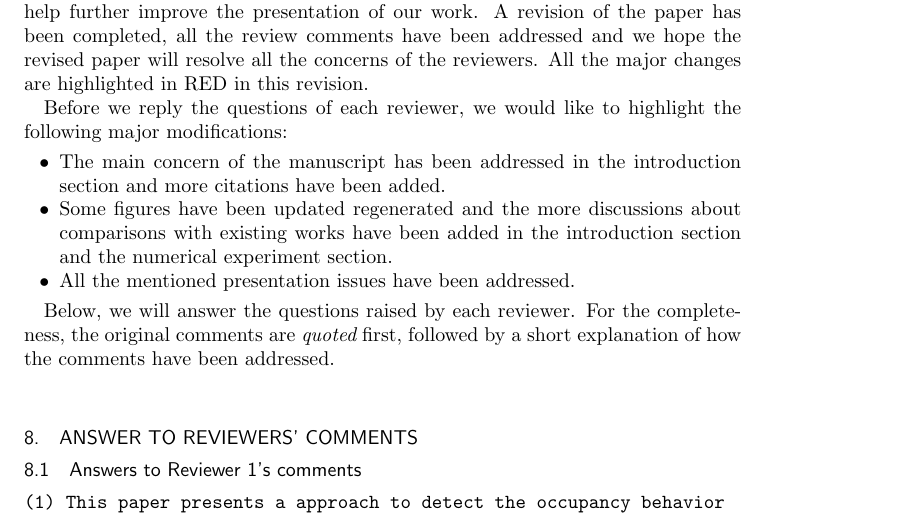
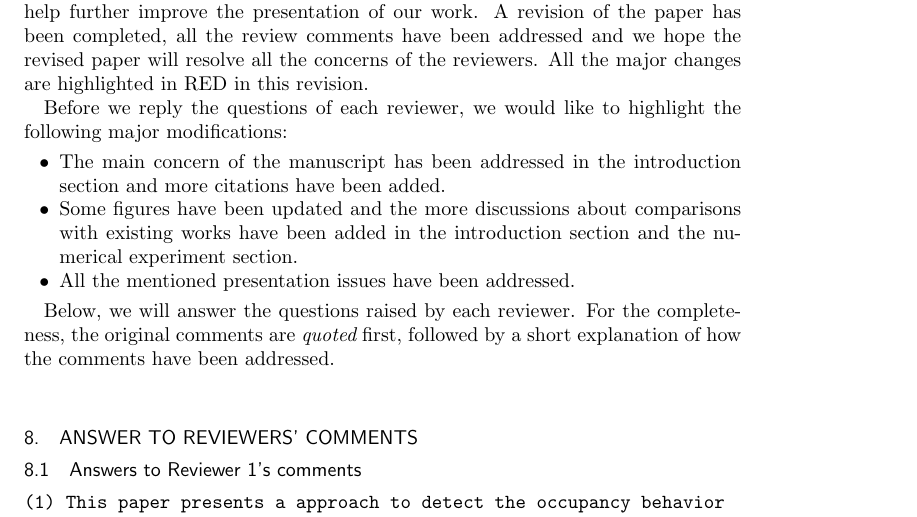
Before and after one commit to haibaosjtu/j_build_occup_det18, a LaTeX paper (j_build_occup_det16.tex, which reads replyFeb2018.tex): part of page 25 of 30, cut so that both start at the same text. Compiled offline with pdfLaTeX.

Commit message:
Update replyFeb2018.tex

```diff
--- a/replyFeb2018.tex
+++ b/replyFeb2018.tex
@@ -25,7 +25,7 @@ highlight the following major modifications:
 \item The main concern of the manuscript has been addressed in the
 introduction section and more citations have been added.
 
-\item Some figures have been updated\/ regenerated and the more
+\item Some figures have been updated and the more
 discussions about comparisons with existing works have been added in
 the introduction section and the numerical experiment section.
 
```
Also changed, not shown: replyFeb2018.tex (9 more changed lines).
